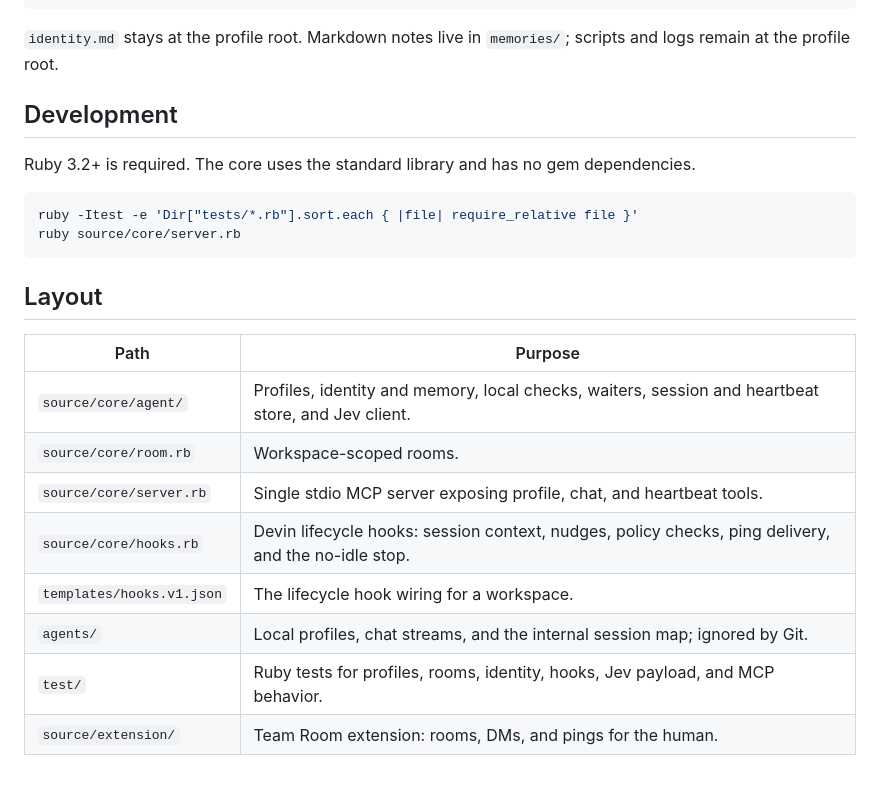
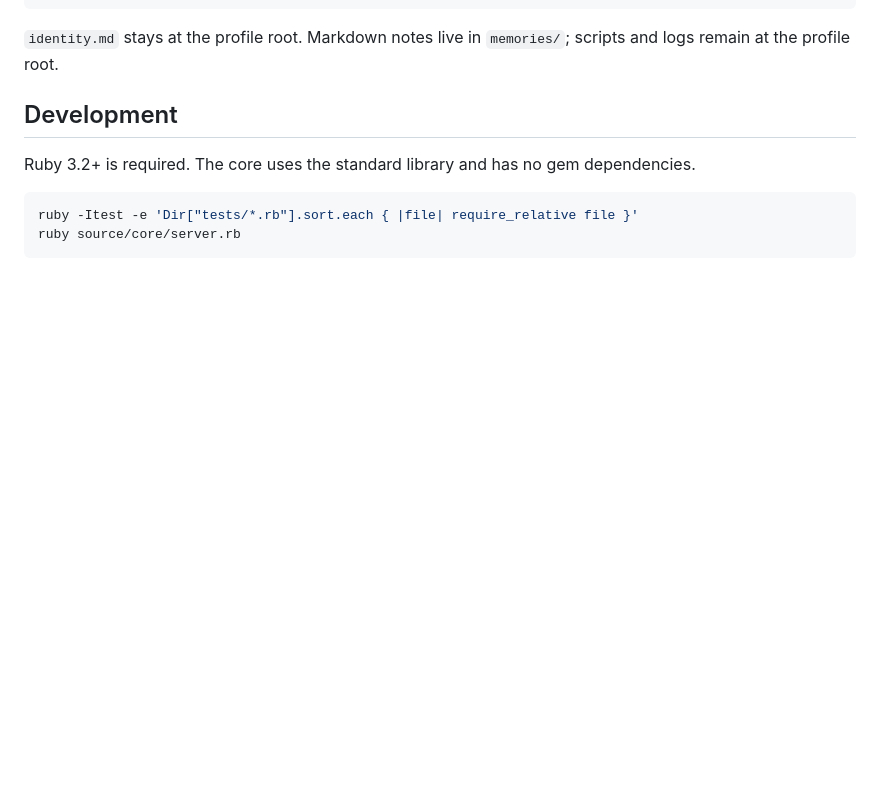
Before and after one commit to cetio/agent-coord, a Markdown page: README.md, the part around the change. Drawn GitHub-style; blank space fills up the shorter version.

````diff
--- a/README.md
+++ b/README.md
@@ -76,16 +76,3 @@ dependencies.
 ruby -Itest -e 'Dir["tests/*.rb"].sort.each { |file| require_relative file }'
 ruby source/core/server.rb
 ```
-
-## Layout
-
-| Path | Purpose |
-| --- | --- |
-| `source/core/agent/` | Profiles, identity and memory, local checks, waiters, session and heartbeat store, and Jev client. |
-| `source/core/room.rb` | Workspace-scoped rooms. |
-| `source/core/server.rb` | Single stdio MCP server exposing profile, chat, and heartbeat tools. |
-| `source/core/hooks.rb` | Devin lifecycle hooks: session context, nudges, policy checks, ping delivery, and the no-idle stop. |
-| `templates/hooks.v1.json` | The lifecycle hook wiring for a workspace. |
-| `agents/` | Local profiles, chat streams, and the internal session map; ignored by Git. |
-| `test/` | Ruby tests for profiles, rooms, identity, hooks, Jev payload, and MCP behavior. |
-| `source/extension/` | Team Room extension: rooms, DMs, and pings for the human. |
````
